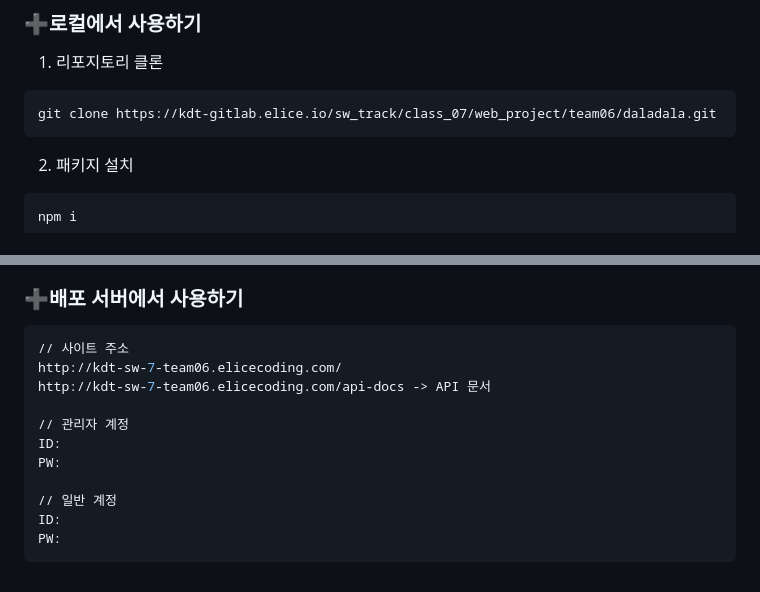
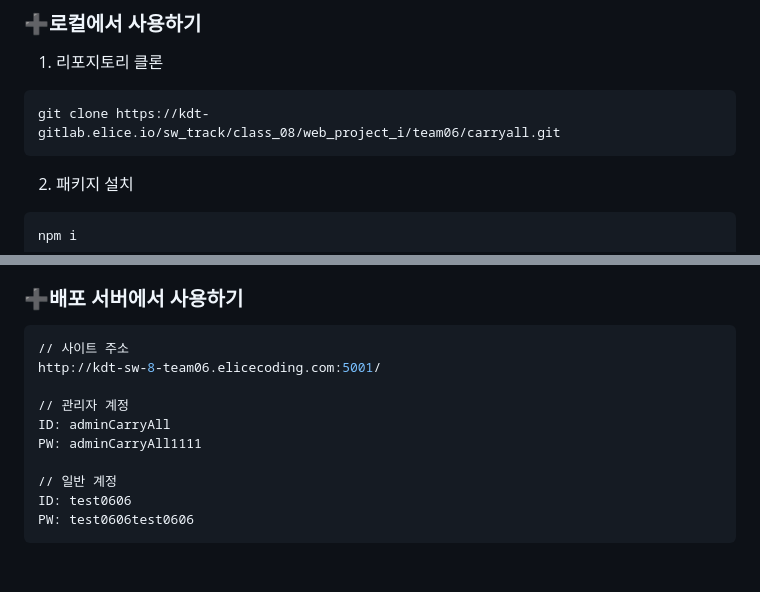
Before and after one commit to gganj123/carryall, a Markdown page: README.md, 2 parts joined by grey strips. GitHub-like rendering.

````diff
--- a/README.md
+++ b/README.md
@@ -125,7 +125,7 @@
 
 1. 리포지토리 클론
 ```bash
-git clone https://kdt-gitlab.elice.io/sw_track/class_07/web_project/team06/daladala.git
+git clone https://kdt-gitlab.elice.io/sw_track/class_08/web_project_i/team06/carryall.git
 ```
 
 2. 패키지 설치
@@ -147,14 +147,13 @@ npm run dev
 ### ➕배포 서버에서 사용하기
 ```bash
 // 사이트 주소
-http://kdt-sw-7-team06.elicecoding.com/
-http://kdt-sw-7-team06.elicecoding.com/api-docs -> API 문서
+http://kdt-sw-8-team06.elicecoding.com:5001/
 
 // 관리자 계정
-ID:
-PW:
+ID: adminCarryAll
+PW: adminCarryAll1111
 
 // 일반 계정
-ID:
-PW:
+ID: test0606
+PW: test0606test0606
 ```
````
